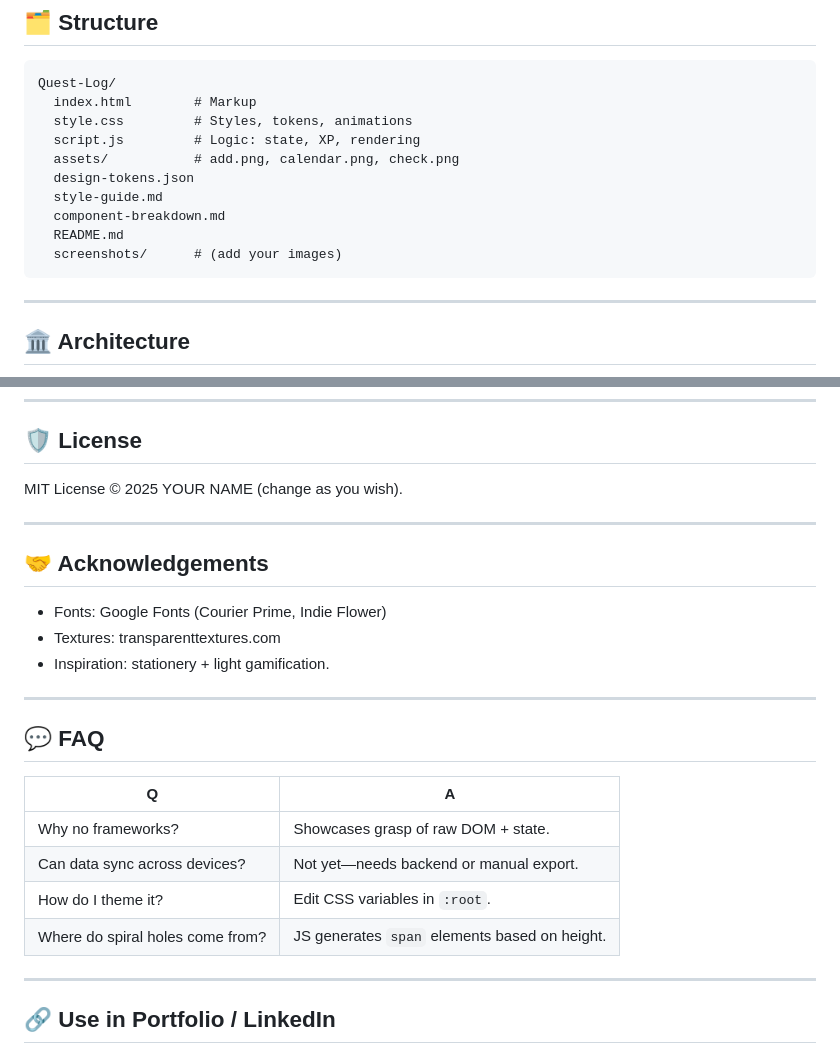
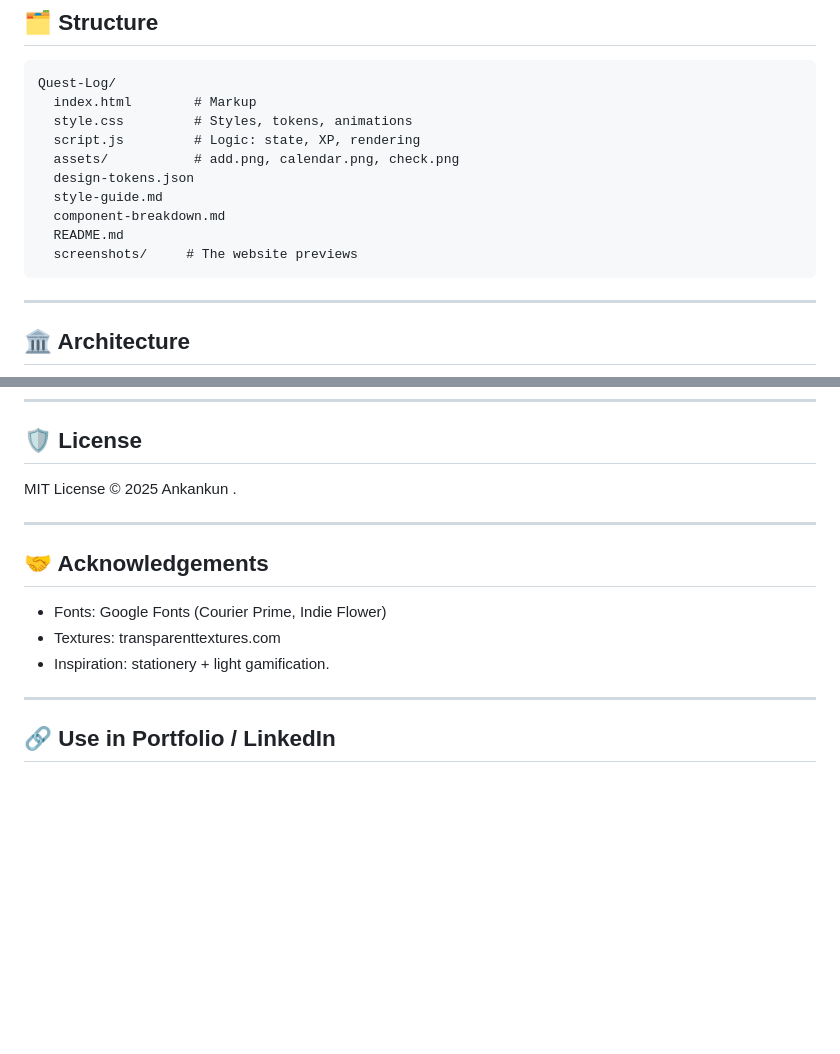
Before and after one commit to Ankankun/Quest-Log, a Markdown page: README.md, 2 parts joined by grey strips. GitHub-like rendering; blank space fills up the shorter version.

````diff
--- a/README.md
+++ b/README.md
@@ -63,7 +61,7 @@ Quest-Log/
   style-guide.md
   component-breakdown.md
   README.md
-  screenshots/      # (add your images)
+  screenshots/     # The website previews
 ```
 
 ---
@@ -199,7 +158,7 @@ location.reload();
 
 ## 🛡️ License
 
-MIT License © 2025 YOUR NAME (change as you wish).
+MIT License © 2025 Ankankun .
 
 ---
 
@@ -208,17 +167,6 @@ MIT License © 2025 YOUR NAME (change as you wish).
 - Fonts: Google Fonts (Courier Prime, Indie Flower)
 - Textures: transparenttextures.com
 - Inspiration: stationery + light gamification.
-
----
-
-## 💬 FAQ
-
-| Q                                | A                                             |
-| -------------------------------- | --------------------------------------------- |
-| Why no frameworks?               | Showcases grasp of raw DOM + state.           |
-| Can data sync across devices?    | Not yet—needs backend or manual export.       |
-| How do I theme it?               | Edit CSS variables in `:root`.                |
-| Where do spiral holes come from? | JS generates `span` elements based on height. |
 
 ---
 
````
Also changed, not shown: other parts of README.md (+1 -42 lines).
